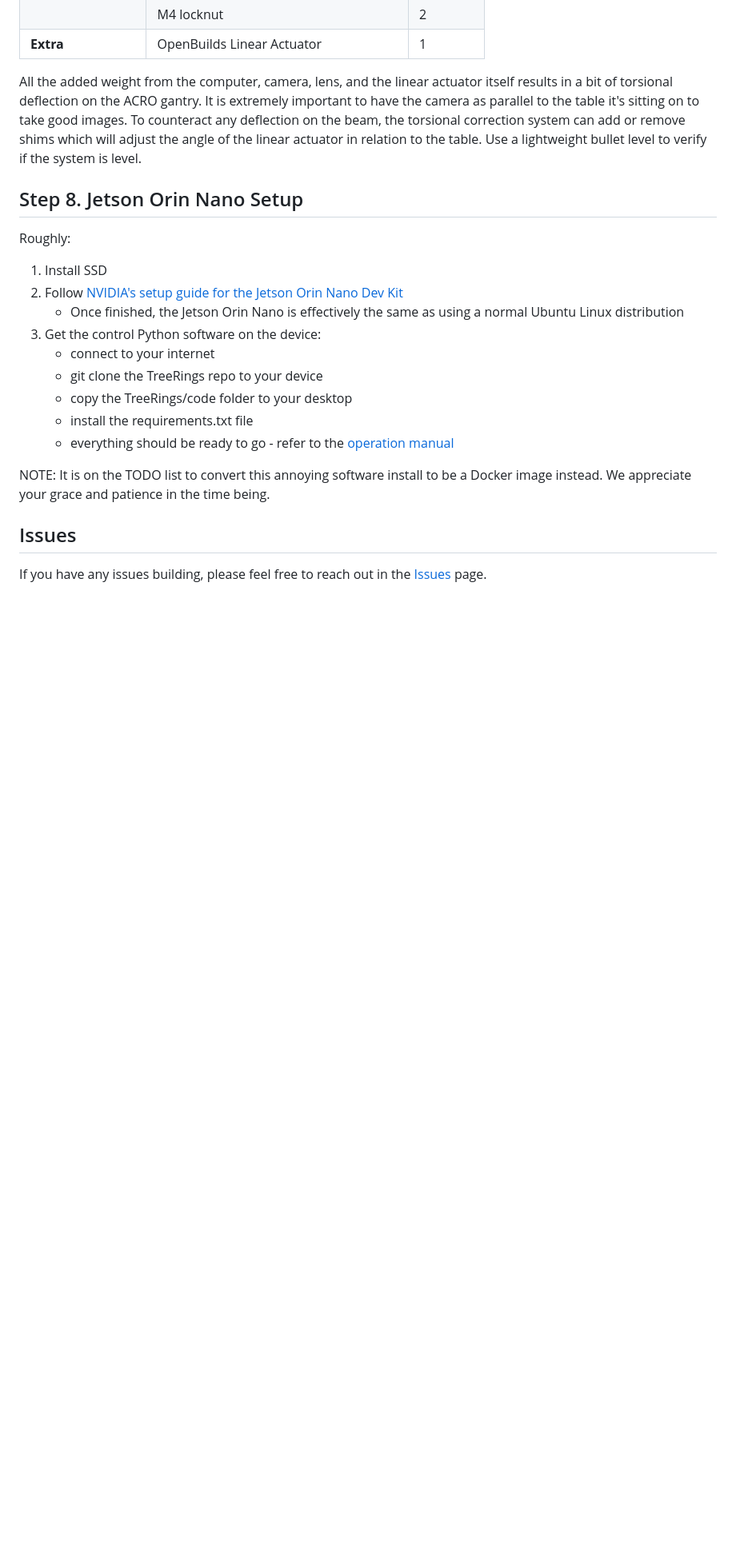
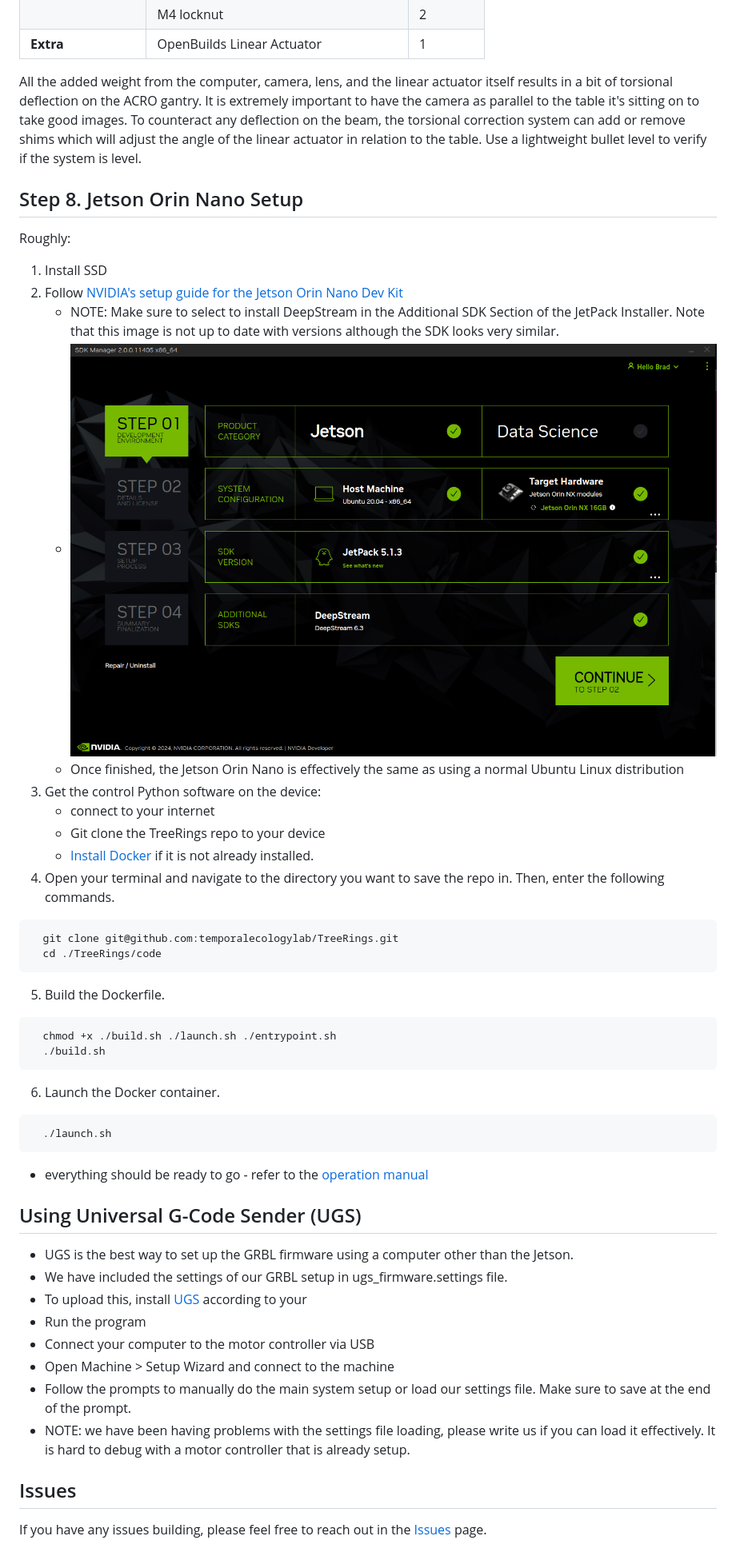
Before and after one commit to temporalecologylab/TreeRings, a Markdown page: README.md, the part around the change. Shown: that part at 80% size. Drawn GitHub-style; pictures changed too: image.png (added); blank space fills up the shorter version.

Commit message:
Updating readme with install instructions

````diff
--- a/README.md
+++ b/README.md
@@ -161,21 +161,54 @@ All the added weight from the computer, camera, lens, and the linear actuator it
 ## Step 8. Jetson Orin Nano Setup
 
 Roughly:
+
 1. Install SSD
 2. Follow [NVIDIA's setup guide for the Jetson Orin Nano Dev Kit](https://developer.nvidia.com/embedded/learn/get-started-jetson-orin-nano-devkit)
+    - NOTE: Make sure to select to install DeepStream in the Additional SDK Section of the JetPack Installer. Note that this image is not up to date with versions although the SDK looks very similar.
+    - ![DeepStream Select](image.png)
     - Once finished, the Jetson Orin Nano is effectively the same as using a normal Ubuntu Linux distribution
 3. Get the control Python software on the device: <!--At some point it would be nice to not need wifi so we could just load a docker container instead.... NICE TO HAVE -->
     - connect to your internet
-    - git clone the TreeRings repo to your device
-    - copy the TreeRings/code folder to your desktop
-    - install the requirements.txt file
-    - everything should be ready to go - refer to the [operation manual](./docs/writing/operation_manual.pdf)
+    - Git clone the TreeRings repo to your device
+    - [Install Docker](https://jetsonhacks.com/2025/02/24/docker-setup-on-jetpack-6-jetson-orin/) if it is not already installed.
+4. Open your terminal and navigate to the directory you want to save the repo in. Then, enter the following commands.
+
+  ``` bash
+    git clone git@github.com:temporalecologylab/TreeRings.git
+    cd ./TreeRings/code
+  ```
+
+5. Build the Dockerfile.
+
+  ``` bash
+    chmod +x ./build.sh ./launch.sh ./entrypoint.sh
+    ./build.sh
+  ```
+
+6. Launch the Docker container.
+
+  ``` bash
+    ./launch.sh
+  ```
+
+- everything should be ready to go - refer to the [operation manual](./docs/writing/operation_manual.pdf)
 <!-- 4. If NOT connecting to internet:
     - git clone the TreeRings repo to a different device that does have internet access
     - copy the TreeRings/code folder onto a flash drive or other mode of memory transfer
     - connect the flash drive to the Jetson
     - copy the TreeRings/code folder from the flash drive to the Jetson's desktop  -->
-NOTE: It is on the TODO list to convert this annoying software install to be a Docker image instead. We appreciate your grace and patience in the time being.
+
+
+## Using Universal G-Code Sender (UGS)
+
+- UGS is the best way to set up the GRBL firmware using a computer other than the Jetson.
+- We have included the settings of our GRBL setup in ugs_firmware.settings file.
+- To upload this, install [UGS](https://winder.github.io/ugs_website/) according to your
+- Run the program
+- Connect your computer to the motor controller via USB
+- Open Machine > Setup Wizard and connect to the machine
+- Follow the prompts to manually do the main system setup or load our settings file. Make sure to save at the end of the prompt.
+- NOTE: we have been having problems with the settings file loading, please write us if you can load it effectively. It is hard to debug with a motor controller that is already setup.
 
 ## Issues
 
````
Also changed, not shown: 1 other file.
